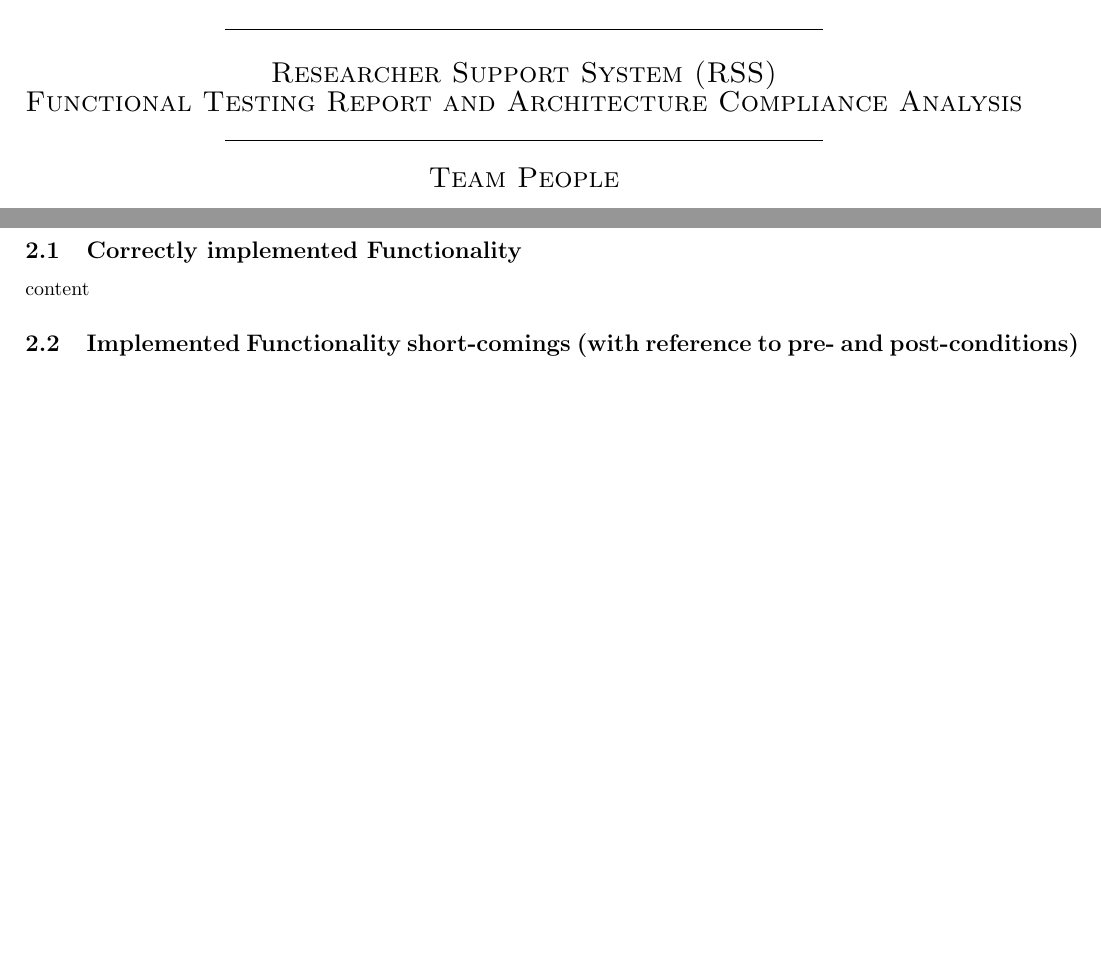
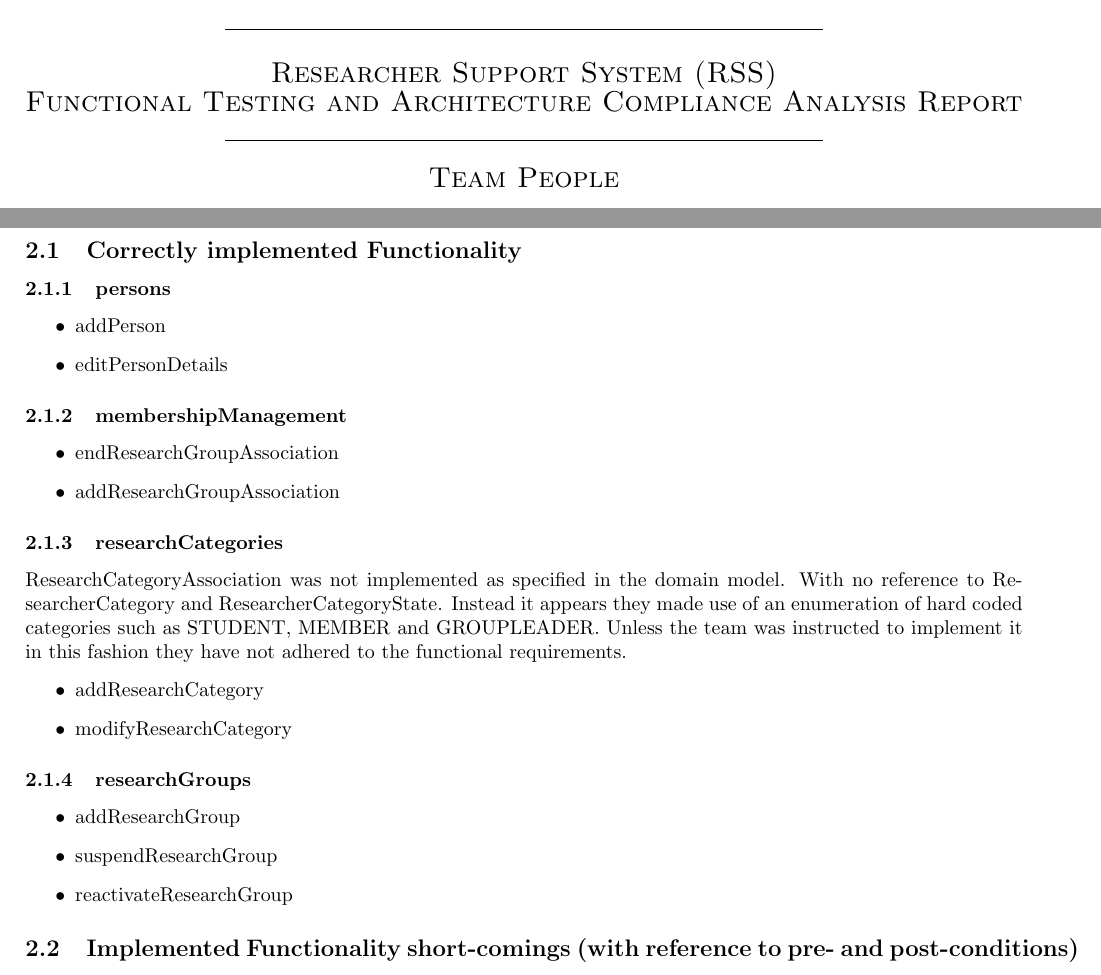
Before and after one commit to AvinashSingh786/people_testing, a LaTeX document (bravo/bravo_testing.tex): two parts of pages 1 and 4 of 6 before the commit and two parts of pages 1 and 4 of 7 after it, joined at a grey line, cut so that both start at the same text, the shorter picture padded with empty space. Compiled offline with pdfLaTeX.

Commit message:
Added functional testing scope

```diff
--- a/bravo/bravo_testing.tex
+++ b/bravo/bravo_testing.tex
@@ -29,7 +29,7 @@
 %Details
 \title{
 Researcher Support System (RSS)\\
-Functional Testing Report and Architecture Compliance Analysis
+Functional Testing and Architecture Compliance Analysis Report
 %University of Pretoria
 }
 \date{2016-04-15}
@@ -47,7 +47,7 @@ Functional Testing Report and Architecture Compliance Analysis
 		[0.3cm]
 		\textsc{\Large
 			Researcher Support System (RSS)\\
-			Functional Testing Report and Architecture Compliance Analysis
+			Functional Testing and Architecture Compliance Analysis Report
 			%University of Pretoria
 		}\\
 		[0.1cm]
@@ -82,4 +81,26 @@ Introductory paragraph
 \section{Functional Testing Report}
 
 	\subsection{Correctly implemented Functionality}
-	content
+
+		\subsubsection{persons}
+			\begin{itemize}
+			\item addPerson
+			\item editPersonDetails
+			\end{itemize}
+		\subsubsection{membershipManagement}
+			\begin{itemize}
+			\item endResearchGroupAssociation
+			\item addResearchGroupAssociation
+			\end{itemize}
+		\subsubsection{researchCategories}
+		ResearchCategoryAssociation was not implemented as specified in the domain model. With no reference to ResearcherCategory and ResearcherCategoryState. Instead it appears they made use of an enumeration of hard coded categories such as STUDENT, MEMBER and GROUPLEADER. Unless the team was instructed to implement it in this fashion they have not adhered to the functional requirements.
+			\begin{itemize}
+			\item addResearchCategory
+			\item modifyResearchCategory
+			\end{itemize}
+		\subsubsection{researchGroups}
+			\begin{itemize}
+			\item addResearchGroup
+			\item suspendResearchGroup
+			\item reactivateResearchGroup
+			\end{itemize}
```
Also changed, not shown: bravo/bravo_testing.tex (28 more changed lines).
